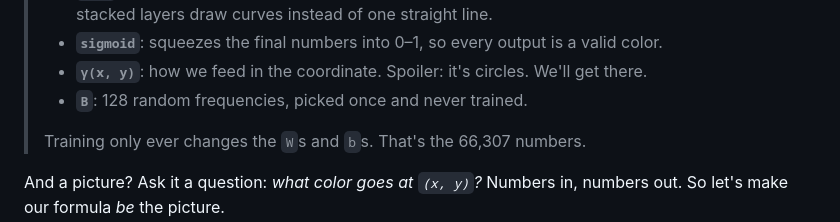
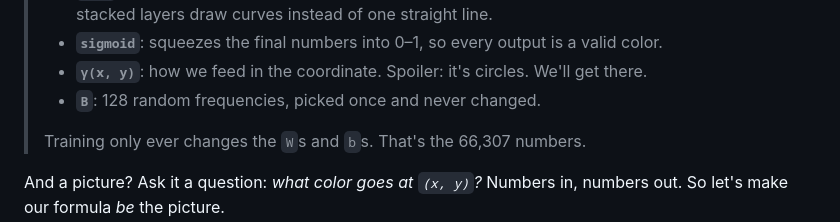
Before and after one commit to DimplyKhan13/learning-the-wave, a Markdown page: blog/post-draft.md, the part around the change. GitHub-like rendering.

Commit message:
Blog draft: 'never changed' instead of 'never trained'
Co-Authored-By: Claude Opus 5.5 <noreply@anthropic.com>
Claude-Session: https://claude.ai/code/session_01J63kNVF8z2vnvErZJKGrbH

```diff
--- a/blog/post-draft.md
+++ b/blog/post-draft.md
@@ -57,7 +57,7 @@ A formula. Numbers in, numbers out.
 > - **`relu`**: "keep only the positive part". Negative numbers become 0. This tiny bend is what lets stacked layers draw curves instead of one straight line.
 > - **`sigmoid`**: squeezes the final numbers into 0–1, so every output is a valid color.
 > - **`γ(x, y)`**: how we feed in the coordinate. Spoiler: it's circles. We'll get there.
-> - **`B`**: 128 random frequencies, picked once and never trained.
+> - **`B`**: 128 random frequencies, picked once and never changed.
 >
 > Training only ever changes the `W`s and `b`s. That's the 66,307 numbers.
 
```
